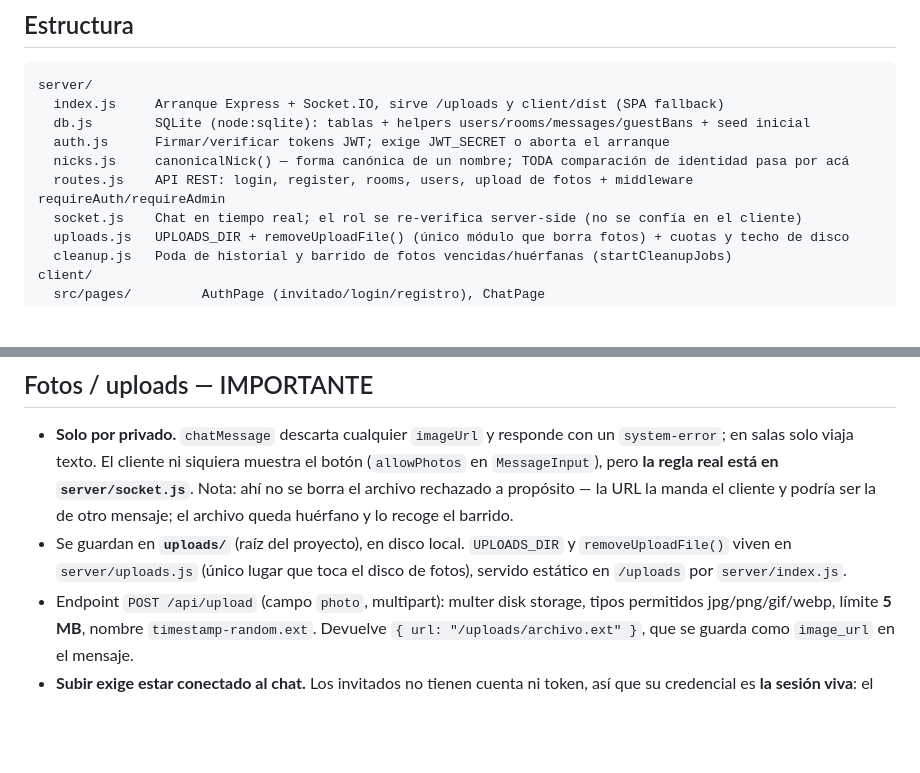
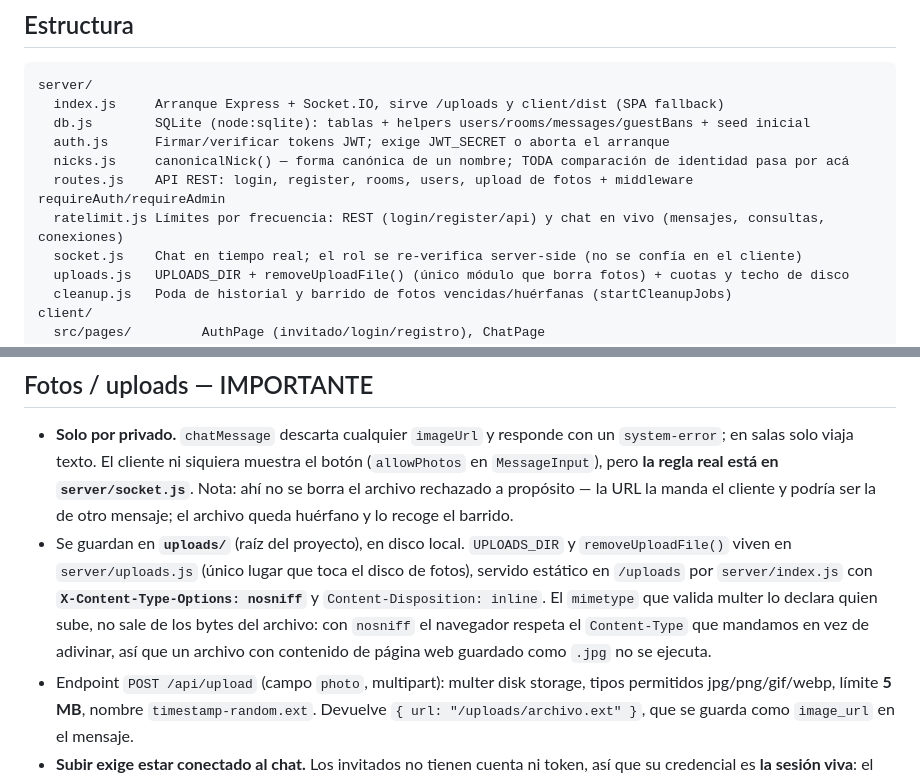
Before and after one commit to MarlonMaca2022/Chatnopolis, a Markdown page: CLAUDE.md, 2 parts joined by grey strips. Rendered like a GitHub page; blank space fills up the shorter version.

```diff
--- a/CLAUDE.md
+++ b/CLAUDE.md
@@ -32,6 +32,7 @@ server/
   auth.js      Firmar/verificar tokens JWT; exige JWT_SECRET o aborta el arranque
   nicks.js     canonicalNick() — forma canónica de un nombre; TODA comparación de identidad pasa por acá
   routes.js    API REST: login, register, rooms, users, upload de fotos + middleware requireAuth/requireAdmin
+  ratelimit.js Límites por frecuencia: REST (login/register/api) y chat en vivo (mensajes, consultas, conexiones)
   socket.js    Chat en tiempo real; el rol se re-verifica server-side (no se confía en el cliente)
   uploads.js   UPLOADS_DIR + removeUploadFile() (único módulo que borra fotos) + cuotas y techo de disco
   cleanup.js   Poda de historial y barrido de fotos vencidas/huérfanas (startCleanupJobs)
@@ -78,7 +81,7 @@ Un invitado no tiene cuenta: **su identidad es el nombre**. De ahí salen tres r
 ## Fotos / uploads — IMPORTANTE
 
 - **Solo por privado.** `chatMessage` descarta cualquier `imageUrl` y responde con un `system-error`; en salas solo viaja texto. El cliente ni siquiera muestra el botón (`allowPhotos` en `MessageInput`), pero **la regla real está en `server/socket.js`**. Nota: ahí no se borra el archivo rechazado a propósito — la URL la manda el cliente y podría ser la de otro mensaje; el archivo queda huérfano y lo recoge el barrido.
-- Se guardan en **`uploads/`** (raíz del proyecto), en disco local. `UPLOADS_DIR` y `removeUploadFile()` viven en `server/uploads.js` (único lugar que toca el disco de fotos), servido estático en `/uploads` por `server/index.js`.
+- Se guardan en **`uploads/`** (raíz del proyecto), en disco local. `UPLOADS_DIR` y `removeUploadFile()` viven en `server/uploads.js` (único lugar que toca el disco de fotos), servido estático en `/uploads` por `server/index.js` con **`X-Content-Type-Options: nosniff`** y `Content-Disposition: inline`. El `mimetype` que valida multer lo declara quien sube, no sale de los bytes del archivo: con `nosniff` el navegador respeta el `Content-Type` que mandamos en vez de adivinar, así que un archivo con contenido de página web guardado como `.jpg` no se ejecuta.
 - Endpoint `POST /api/upload` (campo `photo`, multipart): multer disk storage, tipos permitidos jpg/png/gif/webp, límite **5 MB**, nombre `timestamp-random.ext`. Devuelve `{ url: "/uploads/archivo.ext" }`, que se guarda como `image_url` en el mensaje.
 - **Subir exige estar conectado al chat.** Los invitados no tienen cuenta ni token, así que su credencial es **la sesión viva**: el cliente manda su `socket.id` en el header `X-Socket-Id` y `requireChatSession` (`server/routes.js`) lo valida contra `sessionForSocket()` (`server/socket.js`). No es una restricción extra — para enviar la foto por privado hace falta el socket igual. Un socket que ya se desconectó **no sirve** como credencial, y un usuario **silenciado** no puede subir. `ChatPage` guarda el `socket.id` en estado y lo limpia en `disconnect`, porque cambia en cada reconexión.
 - **Tres cuotas, todas en `server/uploads.js`** y chequeadas **antes** de recibir el archivo (si no, para decidir si lo rechazábamos ya lo habríamos escrito en el disco que protegemos): techo de disco `PHOTO_DISK_LIMIT_MB` (por defecto **500**, `0` desactiva) → 507; **60 subidas/minuto** globales → 429; **12 subidas cada 5 min** por identidad → 429. Las cuotas cuentan subidas **efectivas**, no intentos. El techo de disco es el que acota el daño de verdad: no importa cuántas identidades use un atacante, el disco no pasa de ahí. El total de bytes se lleva en memoria (se suma al subir, se resta en `removeUploadFile()`) y lo pone en hora cada barrido, que ya recorre el directorio.
```
Also changed, not shown: other parts of CLAUDE.md (+16 -1 lines), DEPLOY.md (+30 -9 lines).
